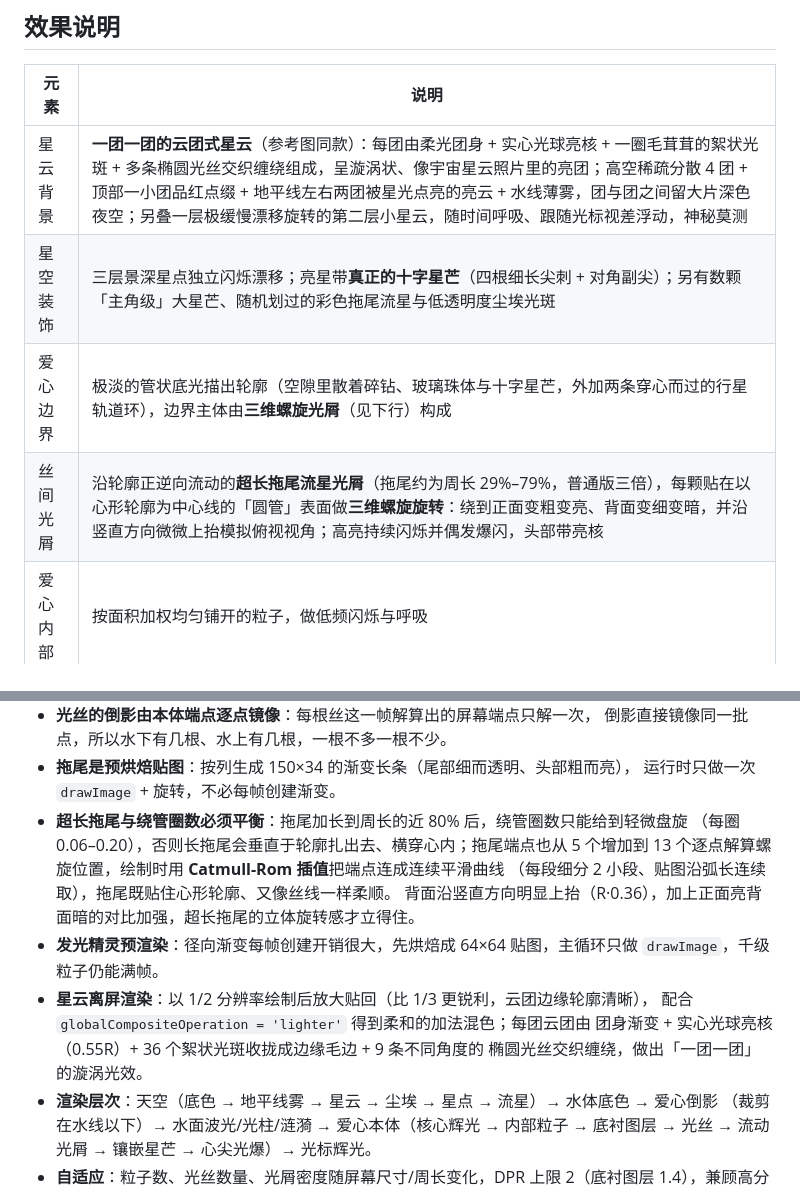
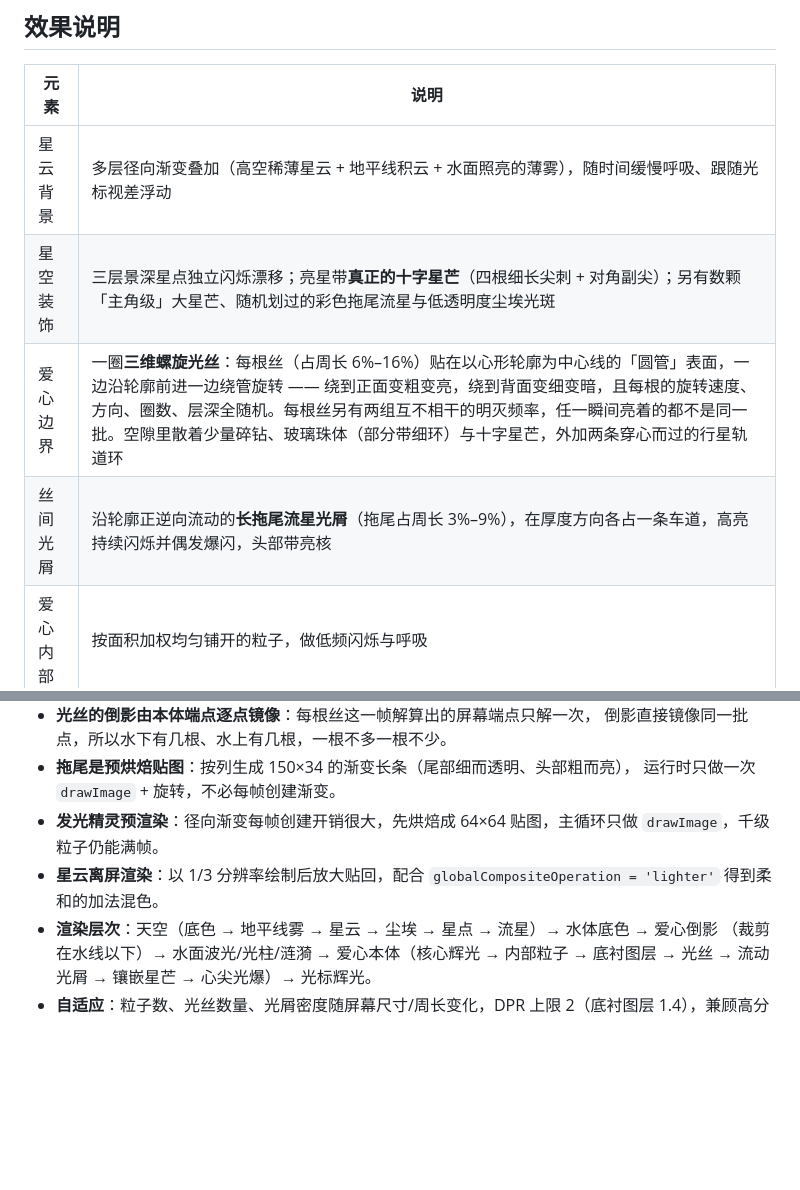
Before and after one commit to ziyu-lz/lz-zxy, a Markdown page: README.md, 2 parts joined by grey strips. Rendered like a GitHub page; blank space fills up the shorter version.

Commit message:
docs: revert README to round-1

```diff
--- a/README.md
+++ b/README.md
@@ -30,10 +30,10 @@ python -m http.server 8080
 
 | 元素 | 说明 |
 | --- | --- |
-| 星云背景 | **一团一团的云团式星云**（参考图同款）：每团由柔光团身 + 实心光球亮核 + 一圈毛茸茸的絮状光斑 + 多条椭圆光丝交织缠绕组成，呈漩涡状、像宇宙星云照片里的亮团；高空稀疏分散 4 团 + 顶部一小团品红点缀 + 地平线左右两团被星光点亮的亮云 + 水线薄雾，团与团之间留大片深色夜空；另叠一层极缓慢漂移旋转的第二层小星云，随时间呼吸、跟随光标视差浮动，神秘莫测 |
+| 星云背景 | 多层径向渐变叠加（高空稀薄星云 + 地平线积云 + 水面照亮的薄雾），随时间缓慢呼吸、跟随光标视差浮动 |
 | 星空装饰 | 三层景深星点独立闪烁漂移；亮星带**真正的十字星芒**（四根细长尖刺 + 对角副尖）；另有数颗「主角级」大星芒、随机划过的彩色拖尾流星与低透明度尘埃光斑 |
-| 爱心边界 | 极淡的管状底光描出轮廓（空隙里散着碎钻、玻璃珠体与十字星芒，外加两条穿心而过的行星轨道环），边界主体由**三维螺旋光屑**（见下行）构成 |
-| 丝间光屑 | 沿轮廓正逆向流动的**超长拖尾流星光屑**（拖尾约为周长 29%–79%，普通版三倍），每颗贴在以心形轮廓为中心线的「圆管」表面做**三维螺旋旋转**：绕到正面变粗变亮、背面变细变暗，并沿竖直方向微微上抬模拟俯视视角；高亮持续闪烁并偶发爆闪，头部带亮核 |
+| 爱心边界 | 一圈**三维螺旋光丝**：每根丝（占周长 6%–16%）贴在以心形轮廓为中心线的「圆管」表面，一边沿轮廓前进一边绕管旋转 —— 绕到正面变粗变亮，绕到背面变细变暗，且每根的旋转速度、方向、圈数、层深全随机。每根丝另有两组互不相干的明灭频率，任一瞬间亮着的都不是同一批。空隙里散着少量碎钻、玻璃珠体（部分带细环）与十字星芒，外加两条穿心而过的行星轨道环 |
+| 丝间光屑 | 沿轮廓正逆向流动的**长拖尾流星光屑**（拖尾占周长 3%–9%），在厚度方向各占一条车道，高亮持续闪烁并偶发爆闪，头部带亮核 |
 | 爱心内部 | 按面积加权均匀铺开的粒子，做低频闪烁与呼吸 |
 | 爱心尺寸 | 按「心尖刚好悬在水线上方」反推缩放，峰值心跳时刚好轻触水面 |
 | 水面 | 半透明水体 + 横向流动波光 + 会呼吸的水线亮边 + 心尖正下方的光柱 + 触水处的同心涟漪 |
@@ -90,16 +90,8 @@ python -m http.server 8080
   倒影直接镜像同一批点，所以水下有几根、水上有几根，一根不多一根不少。
 - **拖尾是预烘焙贴图**：按列生成 150×34 的渐变长条（尾部细而透明、头部粗而亮），
   运行时只做一次 `drawImage` + 旋转，不必每帧创建渐变。
-- **超长拖尾与绕管圈数必须平衡**：拖尾加长到周长的近 80% 后，绕管圈数只能给到轻微盘旋
-  （每圈 0.06–0.20），否则长拖尾会垂直于轮廓扎出去、横穿心内；拖尾端点也从 5 个增加到
-  13 个逐点解算螺旋位置，绘制时用 **Catmull-Rom 插值**把端点连成连续平滑曲线
-  （每段细分 2 小段、贴图沿弧长连续取），拖尾既贴住心形轮廓、又像丝线一样柔顺。
-  背面沿竖直方向明显上抬（R·0.36），加上正面亮背面暗的对比加强，超长拖尾的立体旋转感才立得住。
 - **发光精灵预渲染**：径向渐变每帧创建开销很大，先烘焙成 64×64 贴图，主循环只做 `drawImage`，千级粒子仍能满帧。
-- **星云离屏渲染**：以 1/2 分辨率绘制后放大贴回（比 1/3 更锐利，云团边缘轮廓清晰），
-  配合 `globalCompositeOperation = 'lighter'` 得到柔和的加法混色；每团云团由
-  团身渐变 + 实心光球亮核（0.55R）+ 36 个絮状光斑收拢成边缘毛边 + 9 条不同角度的
-  椭圆光丝交织缠绕，做出「一团一团」的漩涡光效。
+- **星云离屏渲染**：以 1/3 分辨率绘制后放大贴回，配合 `globalCompositeOperation = 'lighter'` 得到柔和的加法混色。
 - **渲染层次**：天空（底色 → 地平线雾 → 星云 → 尘埃 → 星点 → 流星）→ 水体底色 → 爱心倒影
   （裁剪在水线以下）→ 水面波光/光柱/涟漪 → 爱心本体（核心辉光 → 内部粒子 → 底衬图层 →
   光丝 → 流动光屑 → 镶嵌星芒 → 心尖光爆）→ 光标辉光。
```
